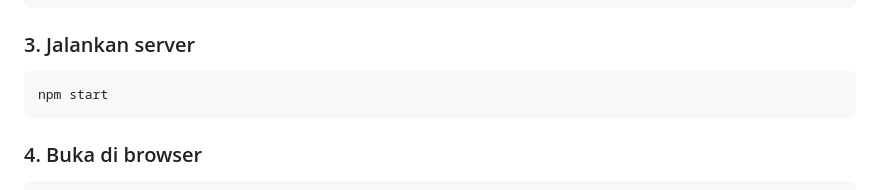
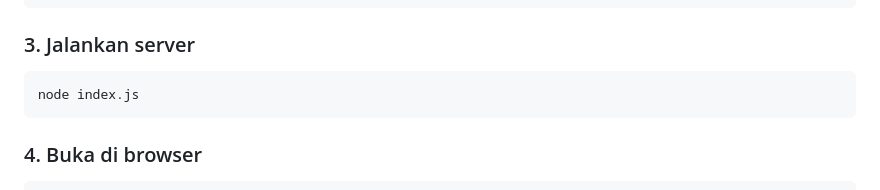
Before and after one commit to adamrasyid01/finalproject-chatbot-integration-hactiv8, a Markdown page: README.md, the part around the change. Rendered like a GitHub page.

````diff
--- a/README.md
+++ b/README.md
@@ -132,7 +132,7 @@ GEMINI_API_KEY=masukkan_api_key_anda
 ### 3. Jalankan server
 
 ```bash
-npm start
+node index.js
 ```
 
 ### 4. Buka di browser
````
